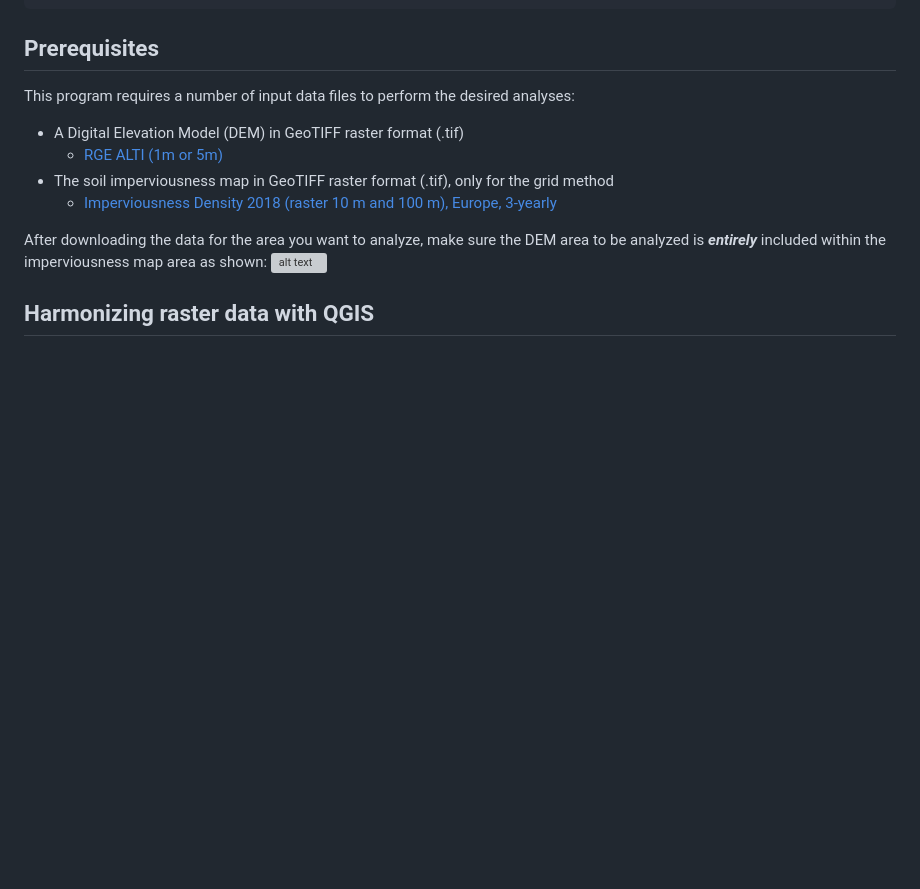
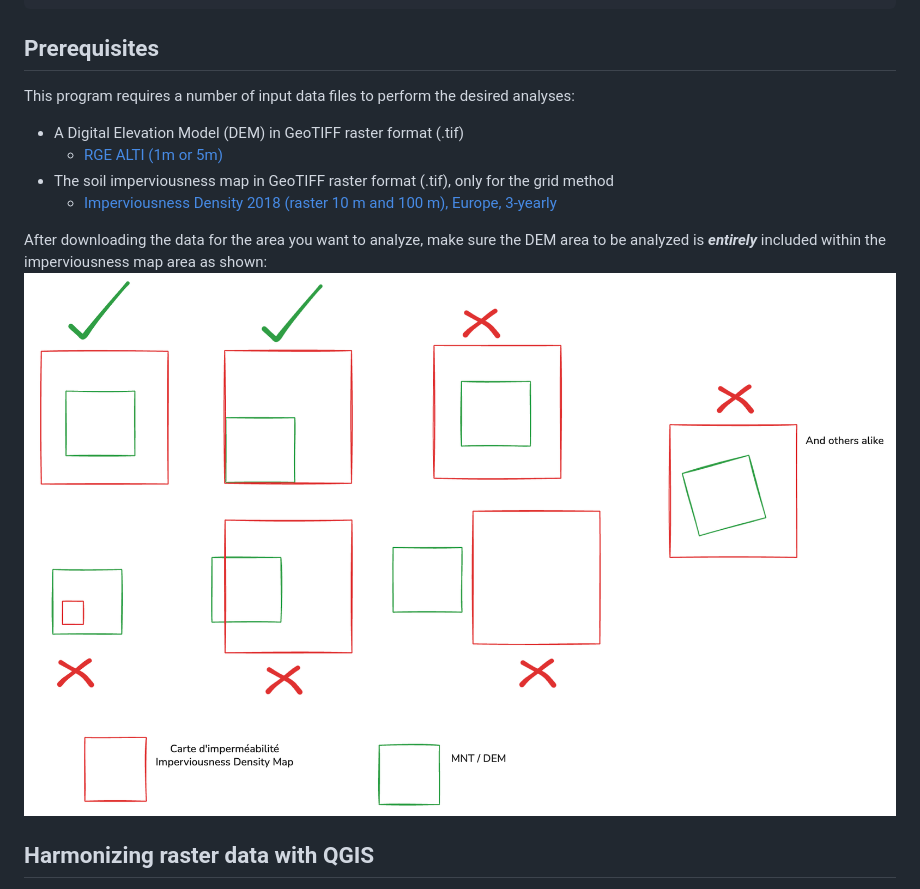
Before and after one commit to VCityTeam/UD-IArbre-Research, a Markdown page: desealing/README.md, the part around the change. Rendered like a GitHub page; blank space fills up the shorter version; grey boxes are pictures that could not be loaded.

Commit message:
fix image

```diff
--- a/desealing/README.md
+++ b/desealing/README.md
@@ -62,7 +62,7 @@ This program requires a number of input data files to perform the desired analys
   - [Imperviousness Density 2018 (raster 10 m and 100 m), Europe, 3-yearly](https://land.copernicus.eu/en/products/high-resolution-layer-imperviousness/imperviousness-density-2018#download)
 
 After downloading the data for the area you want to analyze, make sure the DEM area to be analyzed is ***entirely*** included within the imperviousness map area as shown:
-![alt text](img/image.png)
+![alt text](/img/image.png)
 
 ## Harmonizing raster data with QGIS
 
```
